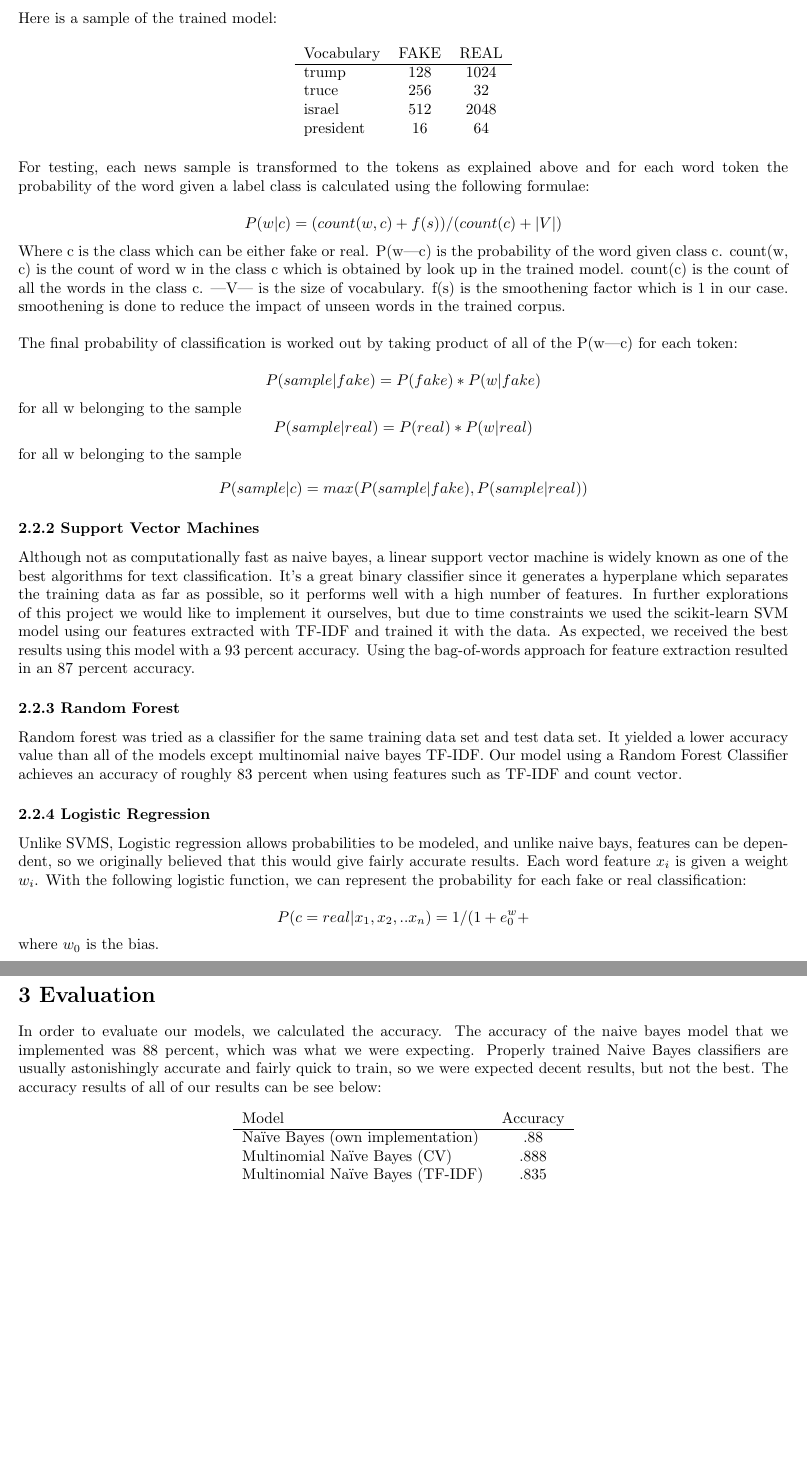
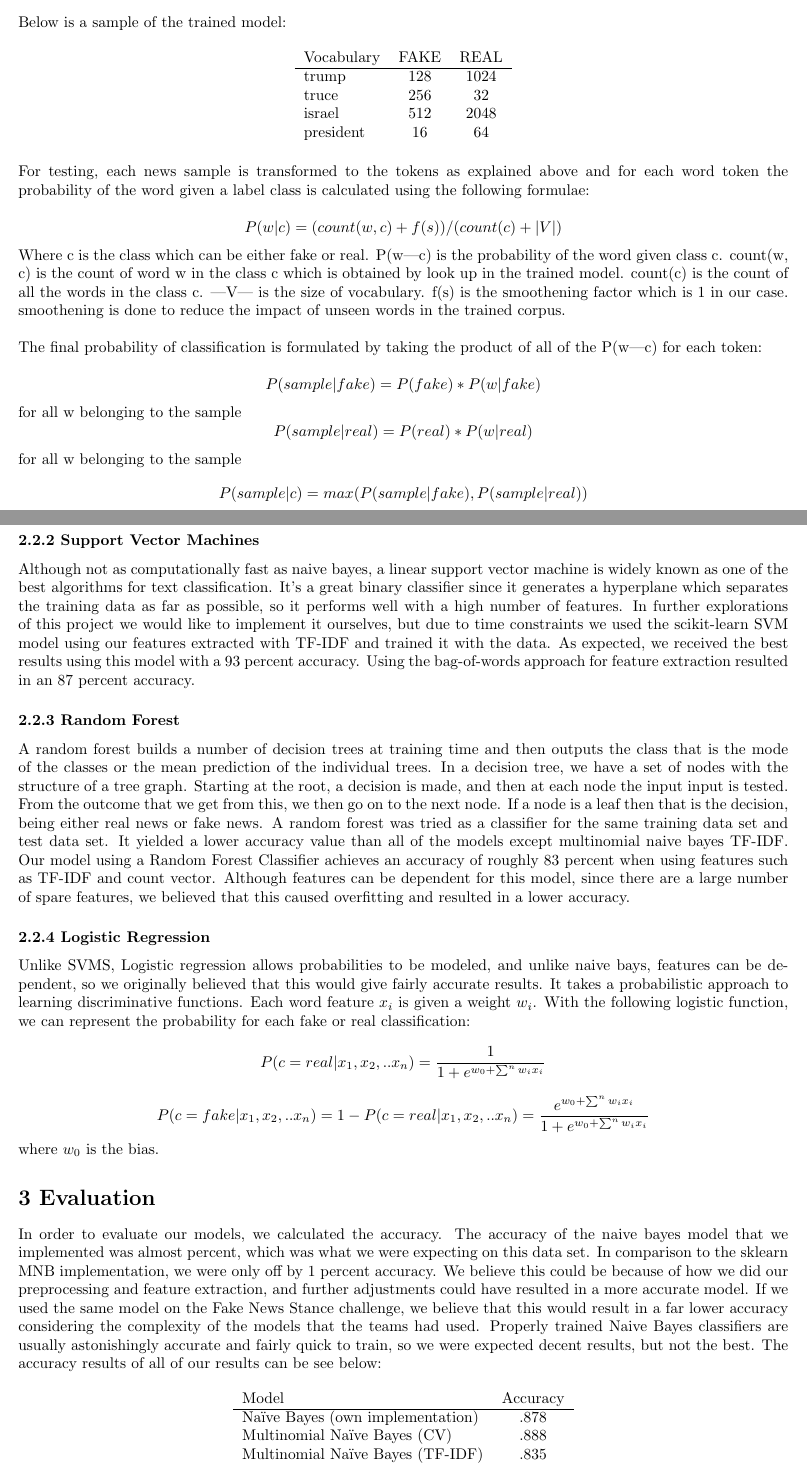
Before and after one commit to LinghanX/Project_Veritas, a LaTeX document (report/report.tex): two parts of pages 4 and 5 of 6 before the commit and two parts of pages 4 and 5 of 7 after it, joined at a grey line, cut so that both start at the same text, the shorter picture padded with empty space. Compiled offline with pdfLaTeX.

Commit message:
report update

```diff
--- a/report/report.tex
+++ b/report/report.tex
@@ -101,5 +109,5 @@ For our implementation of a Multinomial Bayes classifier, we segregated the data
 
-Here is a sample of the trained model:
+Below is a sample of the trained model:
 
 \begin{table}[h]
 \centering
@@ -119,7 +127,7 @@ $$P(w|c) = (count(w, c) + f(s))/(count(c) + |V|)$$
 
 Where c is the class which can be either fake or real. P(w|c) is the probability of the word given class c. count(w, c) is the count of word w in the class c which is obtained by look up in the trained model. count(c) is the count of all the words in the class c. |V| is the size of vocabulary. f(s) is the smoothening factor  which is 1 in our case. smoothening is done to reduce the impact of unseen words in the trained corpus.\\
 
-The final probability of classification is worked out by taking product of all of the P(w|c) for each token:\\
+The final probability of classification is formulated by taking the product of all of the P(w|c) for each token:\\
 $$P(sample|fake) = P(fake) * P(w|fake)$$ for all w belonging to the sample
 $$P(sample|real) = P(real) * P(w|real)$$ for all w belonging to the sample
 $$P(sample|c) = max(P(sample|fake), P(sample|real))$$
@@ -133,27 +141,29 @@ Although not as computationally fast as naive bayes, a linear support vector mac
 
 \subsubsection*{2.2.3 Random Forest}
 
-Random forest was tried as a classifier for the same training data set and test data set. It
-yielded a lower accuracy value than all of the models except multinomial naive bayes TF-IDF. Our model using a Random Forest Classifier achieves an accuracy of roughly 83 percent when using features such as TF-IDF and count vector.
+A random forest builds a number of decision trees at training time and then outputs the class that is the mode of the classes or the mean prediction of the individual trees. In a decision tree, we have a set of nodes with the structure of a tree graph. Starting at the root, a decision is made, and then at each node the input input is tested. From the outcome that we get from this, we then go on to the next node. If a node is a leaf then that is the decision, being either real news or fake news. A random forest was tried as a classifier for the same training data set and test data set. It
+yielded a lower accuracy value than all of the models except multinomial naive bayes TF-IDF. Our model using a Random Forest Classifier achieves an accuracy of roughly 83 percent when using features such as TF-IDF and count vector. Although features can be dependent for this model, since there are a large number of spare features, we believed that this caused overfitting and resulted in a lower accuracy.
 
 
 \subsubsection*{2.2.4 Logistic Regression}
-Unlike SVMS, Logistic regression allows probabilities to be modeled, and unlike naive bays, features can be dependent, so we originally believed that this would give fairly accurate results. Each word feature $x_i$ is given a weight $w_i$. With the following logistic function, we can represent the probability for each fake or real classification:
+Unlike SVMS, Logistic regression allows probabilities to be modeled, and unlike naive bays, features can be dependent, so we originally believed that this would give fairly accurate results. It takes a probabilistic approach to learning discriminative functions. Each word feature $x_i$ is given a weight $w_i$. With the following logistic function, we can represent the probability for each fake or real classification:
 
-$$P(c = real | x_1, x_2,..x_n) = 1 / (1 + e^w_0 + $$
+$$P(c = real | x_1, x_2,..x_n) = \frac{1}{1 + e^{w_0 + \sum^n w_i x_i}} $$
+
+$$P(c = fake | x_1, x_2,..x_n) = 1 - P(c = real | x_1, x_2,..x_n) = \frac{e^{w_0 + \sum^n w_i x_i}}{1+e^{w_0 + \sum^n w_i x_i}}$$
 
 where $w_0$ is the bias.
 
 \section*{3 Evaluation}
 
-In order to evaluate our models, we calculated the accuracy. The accuracy of the naive bayes model that we implemented was 88 percent, which was what we were expecting. Properly trained Naive Bayes classifiers are usually astonishingly accurate and fairly quick to train, so we were expected decent results, but not the best. The accuracy results of all of our results can be see below:
+In order to evaluate our models, we calculated the accuracy. The accuracy of the naive bayes model that we implemented was almost percent, which was what we were expecting on this data set. In comparison to the sklearn MNB implementation, we were only off by 1 percent accuracy. We believe this could be because of how we did our preprocessing and feature extraction, and further adjustments could have resulted in a more accurate model. If we used the same model on the Fake News Stance challenge, we believe that this would result in a far lower accuracy considering the complexity of the models that the teams had used. Properly trained Naive Bayes classifiers are usually astonishingly accurate and fairly quick to train, so we were expected decent results, but not the best. The accuracy results of all of our results can be see below:
 
 \begin{table}[h]
 \centering
 \begin{tabular}{l*{6}{c}r}
 Model     & Accuracy  \\
 \hline
-Naïve Bayes  (own implementation) & .88   \\
+Naïve Bayes  (own implementation) & .878   \\
 Multinomial Naïve Bayes (CV)       & .888  \\
 Multinomial Naïve Bayes (TF-IDF)      & .835  \\
 Random Forest (CV)     & .839  \\
```
Also changed, not shown: report/report.pdf, report/report.tex (36 more changed lines), 1 other file.
